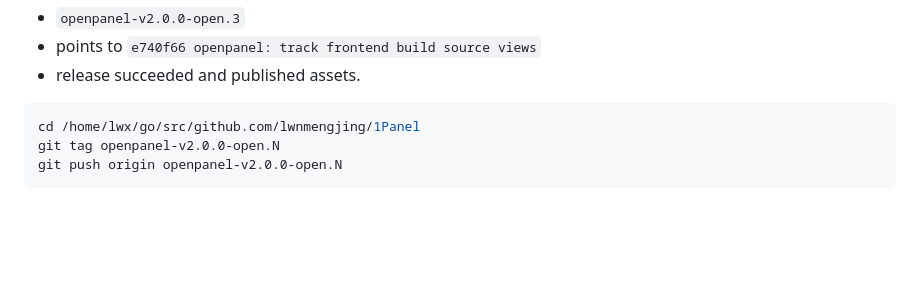
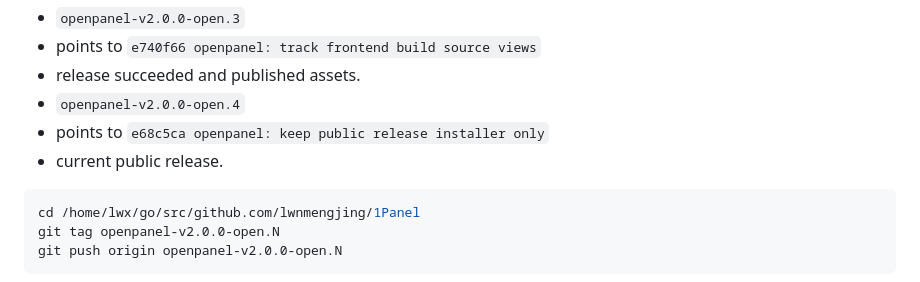
Before and after one commit to mss-boot-io/openpanel, a Markdown page: scripts/openpanel/GIT.md, the part around the change. Drawn GitHub-style; blank space fills up the shorter version.

````diff
--- a/scripts/openpanel/GIT.md
+++ b/scripts/openpanel/GIT.md
@@ -52,6 +52,9 @@ Release tags:
 - `openpanel-v2.0.0-open.3`
 - points to `e740f66 openpanel: track frontend build source views`
 - release succeeded and published assets.
+- `openpanel-v2.0.0-open.4`
+- points to `e68c5ca openpanel: keep public release installer only`
+- current public release.
 
 ```bash
 cd /home/lwx/go/src/github.com/lwnmengjing/1Panel
````
Also changed, not shown: OPENPANEL_MEMORY.md (+3 -0 lines).
